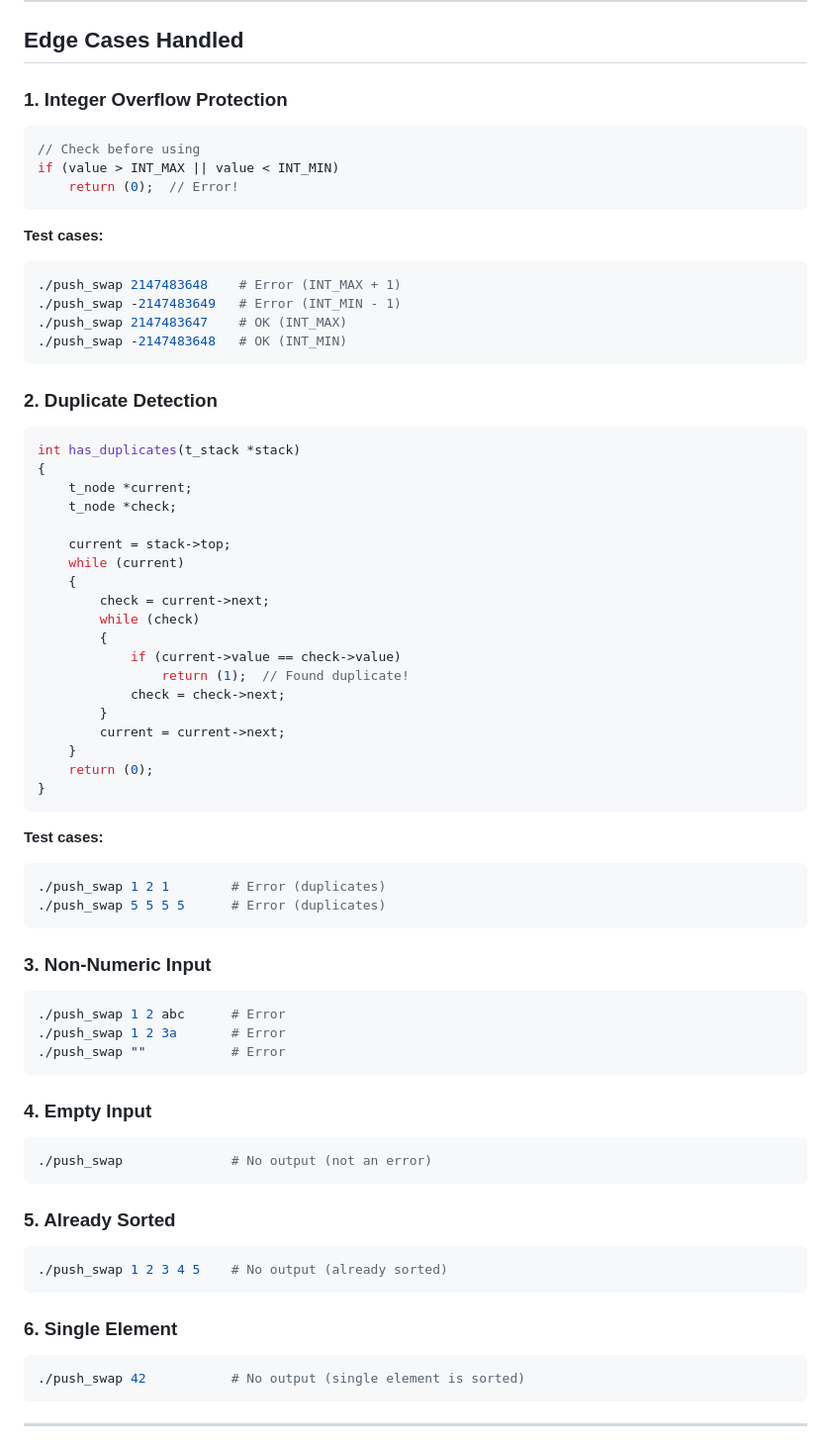
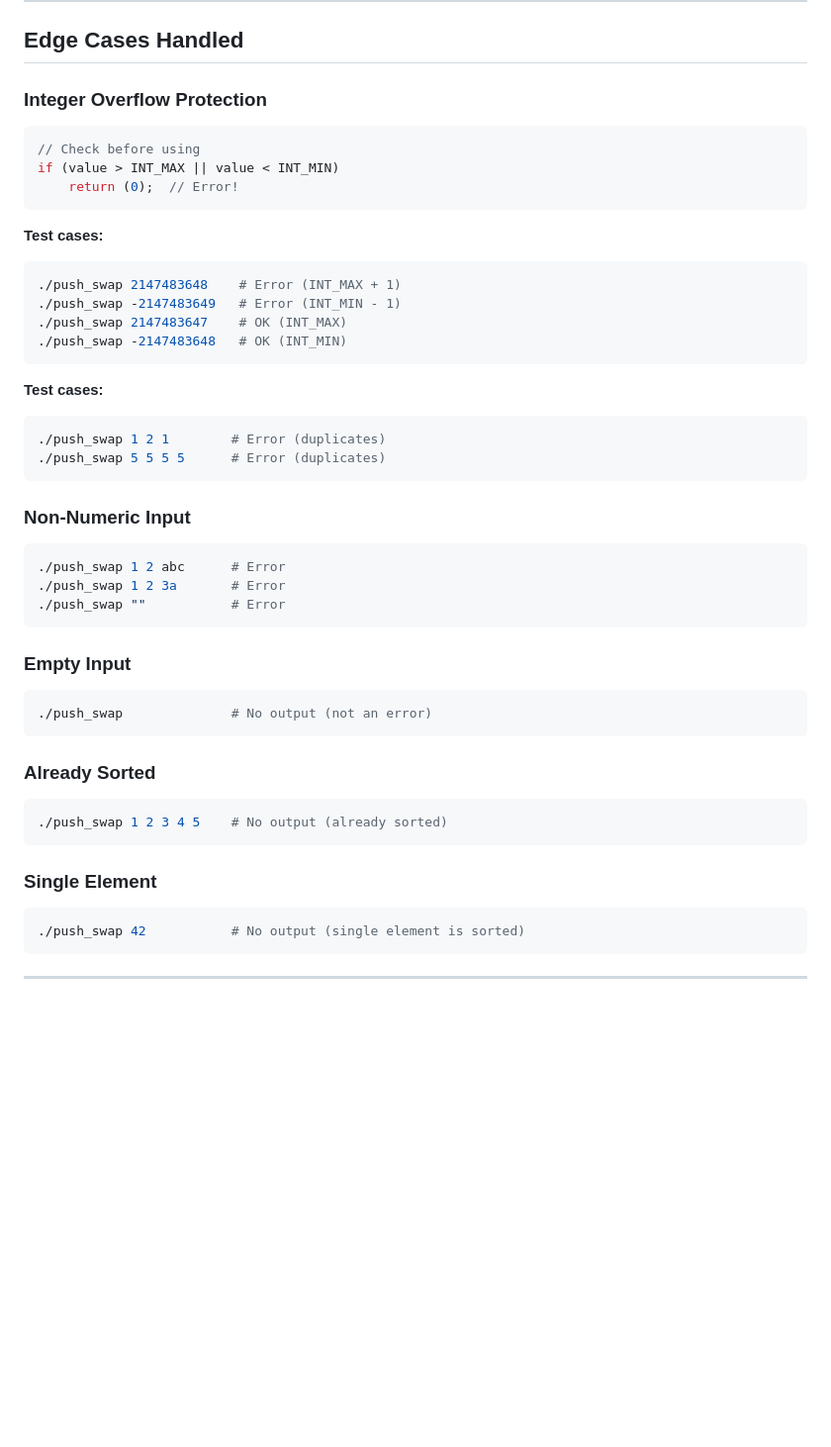
Before and after one commit to alfredo800faria-afk/marvin_push_swap, a Markdown page: README.md, the part around one of its changes. Shown at 99% size. Drawn GitHub-style; blank space fills up the shorter version.

````diff
--- a/README.md
+++ b/README.md
@@ -261,7 +261,7 @@ ARG="4 2 7 1"; ./push_swap $ARG | ./checker_linux $ARG
 
 ## Edge Cases Handled
 
-### 1. Integer Overflow Protection
+### Integer Overflow Protection
 
 ```c
 // Check before using
@@ -277,37 +277,13 @@ if (value > INT_MAX || value < INT_MIN)
 ./push_swap -2147483648   # OK (INT_MIN)
 ```
 
-### 2. Duplicate Detection
-
-```c
-int has_duplicates(t_stack *stack)
-{
-    t_node *current;
-    t_node *check;
-
-    current = stack->top;
-    while (current)
-    {
-        check = current->next;
-        while (check)
-        {
-            if (current->value == check->value)
-                return (1);  // Found duplicate!
-            check = check->next;
-        }
-        current = current->next;
-    }
-    return (0);
-}
-```
-
 **Test cases:**
 ```bash
 ./push_swap 1 2 1        # Error (duplicates)
 ./push_swap 5 5 5 5      # Error (duplicates)
 ```
 
-### 3. Non-Numeric Input
+### Non-Numeric Input
 
 ```bash
 ./push_swap 1 2 abc      # Error
@@ -315,19 +291,19 @@ int has_duplicates(t_stack *stack)
 ./push_swap ""           # Error
 ```
 
-### 4. Empty Input
+### Empty Input
 
 ```bash
 ./push_swap              # No output (not an error)
 ```
 
-### 5. Already Sorted
+### Already Sorted
 
 ```bash
 ./push_swap 1 2 3 4 5    # No output (already sorted)
 ```
 
-### 6. Single Element
+### Single Element
 
 ```bash
 ./push_swap 42           # No output (single element is sorted)
````
Also changed, not shown: other parts of README.md (+4 -11 lines).
